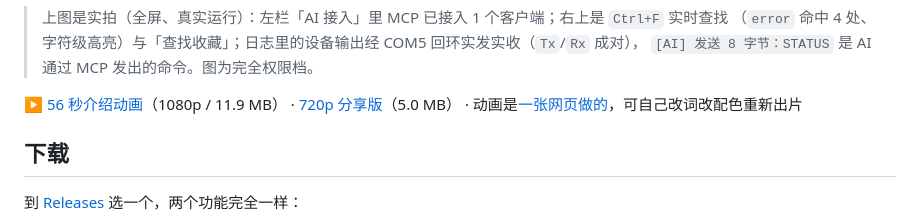
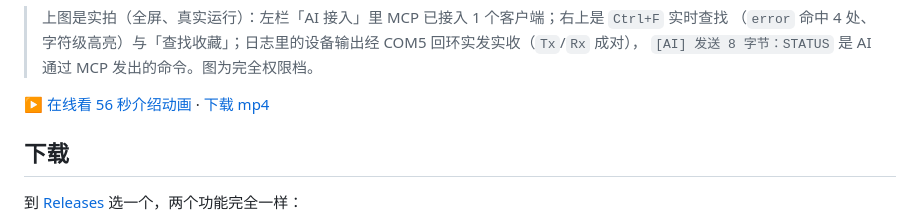
Before and after one commit to newMalloc/SeriTerm, a Markdown page: README.md, the part around the change. Rendered like a GitHub page.

```diff
--- a/README.md
+++ b/README.md
@@ -15,9 +15,7 @@ Windows 串口调试助手（C# / WPF / .NET 8）。看数据、发命令、抓
 > （`error` 命中 4 处、字符级高亮）与「查找收藏」；日志里的设备输出经 COM5 回环实发实收（`Tx`/`Rx` 成对），
 > `[AI] 发送 8 字节：STATUS` 是 AI 通过 MCP 发出的命令。图为完全权限档。
 
-▶ [56 秒介绍动画](https://github.com/newMalloc/SeriTerm/releases/download/v1.1.0/SeriTerm-intro-1080p.mp4)（1080p / 11.9 MB）
-· [720p 分享版](https://github.com/newMalloc/SeriTerm/releases/download/v1.1.0/SeriTerm-intro-720p.mp4)（5.0 MB）
-· 动画是[一张网页做的](docs/video/README.md)，可自己改词改配色重新出片
+▶ [在线看 56 秒介绍动画](https://newmalloc.github.io/SeriTerm/video/) · [下载 mp4](https://github.com/newMalloc/SeriTerm/releases)
 
 ## 下载
 
```
Also changed, not shown: README.en.md (+1 -3 lines), docs/video/README.md (+14 -4 lines), docs/images/seriterm.png (added), 4 other files.
